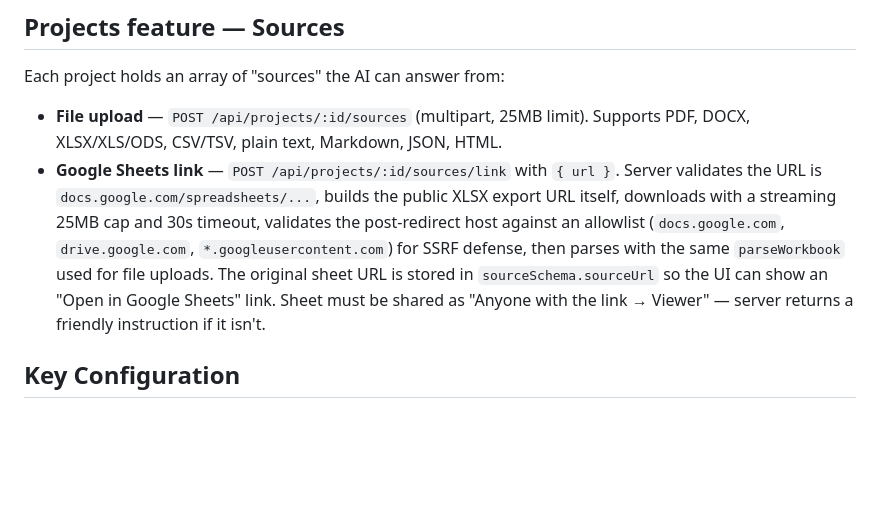
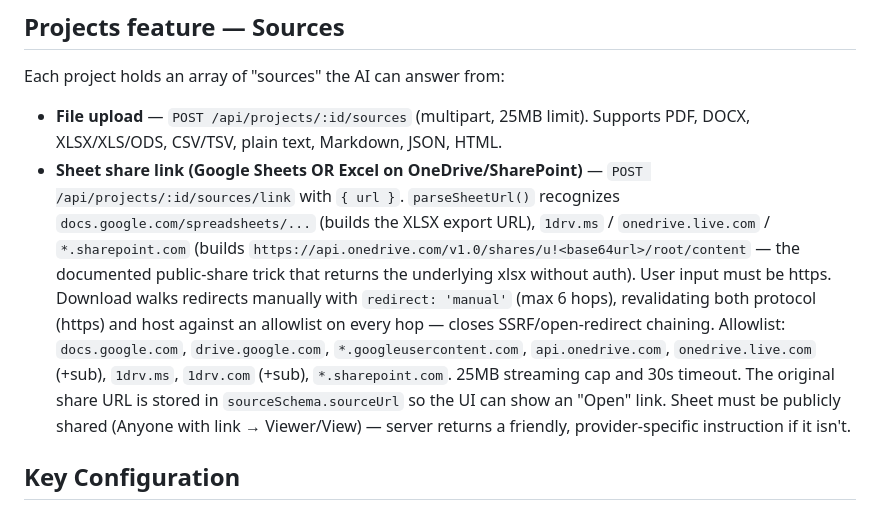
Before and after one commit to cavedevelopersmail-rgb/chatwithrevitGloble, a Markdown page: replit.md, the part around the change. GitHub-like rendering; blank space fills up the shorter version.

Commit message:
Add support for Excel and OneDrive links, removing the dashboard
Update project sources to accept Excel and OneDrive shareable links in addition to Google Sheets, and remove the dashboard view from the application navigation.

Replit-Commit-Author: Agent
Replit-Commit-Session-Id: 5647e486-dde0-4317-871f-08f29ff49103
Replit-Commit-Checkpoint-Type: full_checkpoint
Replit-Commit-Event-Id: 44d77a66-b39e-40f5-bba2-855baab474f3
Replit-Commit-Screenshot-Url: https://storage.googleapis.com/screenshot-production-us-central1/580f5e2a-e56f-43c6-abc0-4b6bb389b9cf/5647e486-dde0-4317-871f-08f29ff49103/5Li7R4f
Replit-Helium-Checkpoint-Created: true

```diff
--- a/replit.md
+++ b/replit.md
@@ -40,7 +40,7 @@ server/         # Express backend (port 8000)
 ## Projects feature — Sources
 Each project holds an array of "sources" the AI can answer from:
 - **File upload** — `POST /api/projects/:id/sources` (multipart, 25MB limit). Supports PDF, DOCX, XLSX/XLS/ODS, CSV/TSV, plain text, Markdown, JSON, HTML.
-- **Google Sheets link** — `POST /api/projects/:id/sources/link` with `{ url }`. Server validates the URL is `docs.google.com/spreadsheets/...`, builds the public XLSX export URL itself, downloads with a streaming 25MB cap and 30s timeout, validates the post-redirect host against an allowlist (`docs.google.com`, `drive.google.com`, `*.googleusercontent.com`) for SSRF defense, then parses with the same `parseWorkbook` used for file uploads. The original sheet URL is stored in `sourceSchema.sourceUrl` so the UI can show an "Open in Google Sheets" link. Sheet must be shared as "Anyone with the link → Viewer" — server returns a friendly instruction if it isn't.
+- **Sheet share link (Google Sheets OR Excel on OneDrive/SharePoint)** — `POST /api/projects/:id/sources/link` with `{ url }`. `parseSheetUrl()` recognizes `docs.google.com/spreadsheets/...` (builds the XLSX export URL), `1drv.ms` / `onedrive.live.com` / `*.sharepoint.com` (builds `https://api.onedrive.com/v1.0/shares/u!<base64url>/root/content` — the documented public-share trick that returns the underlying xlsx without auth). User input must be https. Download walks redirects manually with `redirect: 'manual'` (max 6 hops), revalidating both protocol (https) and host against an allowlist on every hop — closes SSRF/open-redirect chaining. Allowlist: `docs.google.com`, `drive.google.com`, `*.googleusercontent.com`, `api.onedrive.com`, `onedrive.live.com` (+sub), `1drv.ms`, `1drv.com` (+sub), `*.sharepoint.com`. 25MB streaming cap and 30s timeout. The original share URL is stored in `sourceSchema.sourceUrl` so the UI can show an "Open" link. Sheet must be publicly shared (Anyone with link → Viewer/View) — server returns a friendly, provider-specific instruction if it isn't.
 
 ## Key Configuration
 - Vite proxies `/api/*` requests to `http://localhost:8000` in development
```
